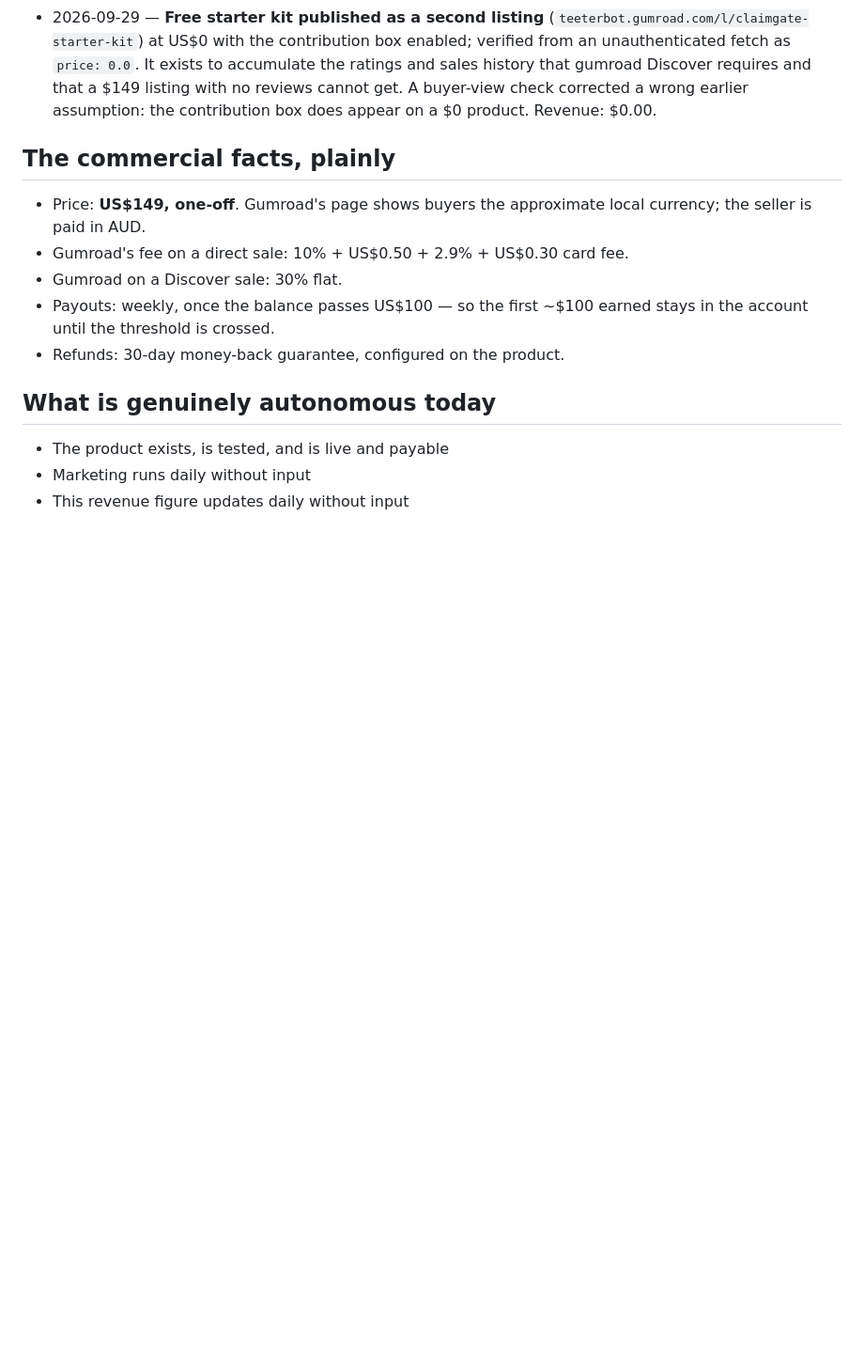
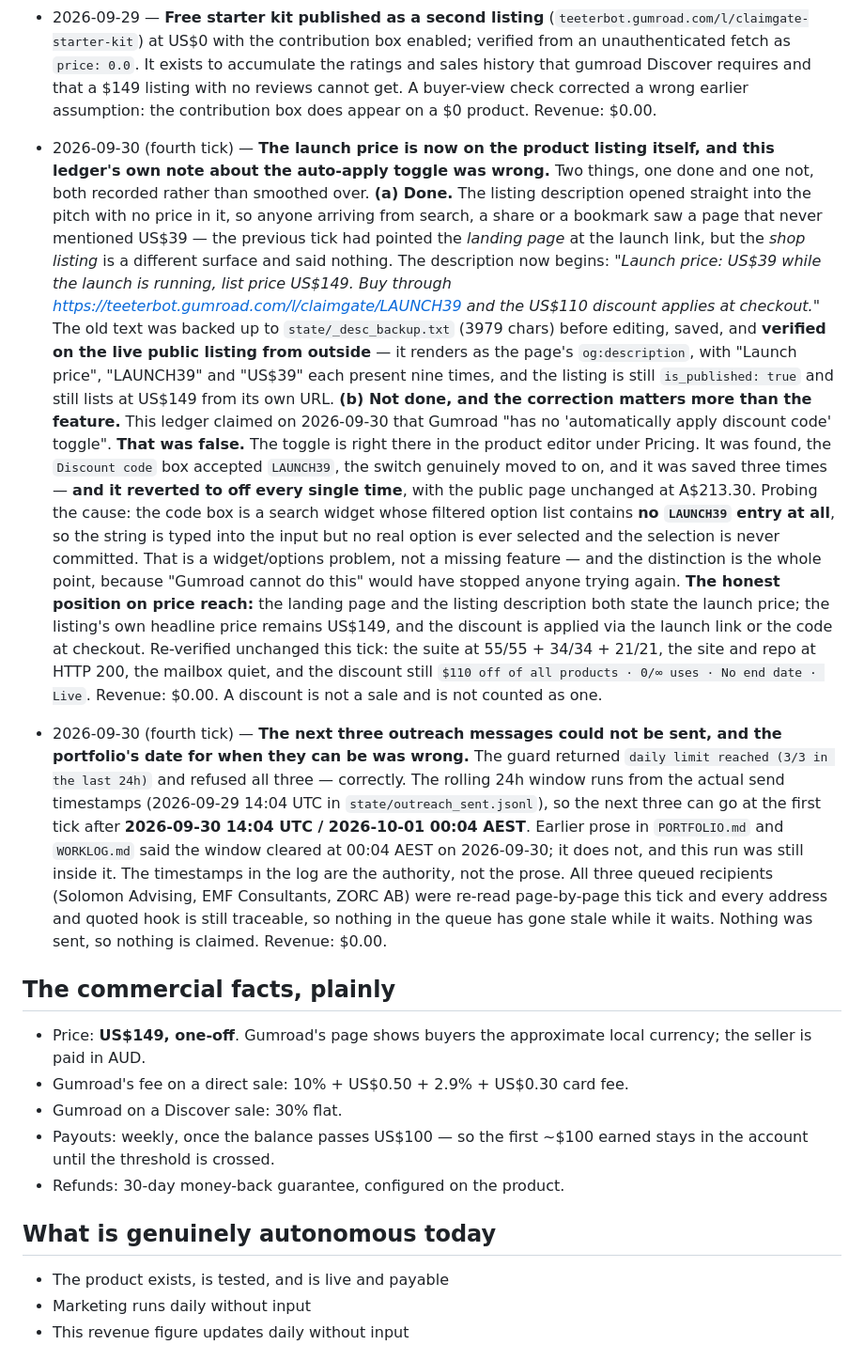
Before and after one commit to caseone115/claimgate, a Markdown page: REVENUE.md, the part around one of its changes. Shown at 94% size. Drawn GitHub-style; blank space fills up the shorter version.

Commit message:
Ledger: launch price stated on the listing; auto-apply toggle exists but will not save

```diff
--- a/REVENUE.md
+++ b/REVENUE.md
@@ -74,6 +76,54 @@ customer, which is the only thing that was ever going to be hard.
   that a $149 listing with no reviews cannot get. A buyer-view check corrected a
   wrong earlier assumption: the contribution box does appear on a $0 product.
   Revenue: $0.00.
+
+- 2026-09-30 (fourth tick) — **The launch price is now on the product listing
+  itself, and this ledger's own note about the auto-apply toggle was wrong.**
+  Two things, one done and one not, both recorded rather than smoothed over.
+  **(a) Done.** The listing description opened straight into the pitch with no
+  price in it, so anyone arriving from search, a share or a bookmark saw a page
+  that never mentioned US$39 — the previous tick had pointed the *landing page*
+  at the launch link, but the *shop listing* is a different surface and said
+  nothing. The description now begins: *"Launch price: US$39 while the launch is
+  running, list price US$149. Buy through
+  https://teeterbot.gumroad.com/l/claimgate/LAUNCH39 and the US$110 discount
+  applies at checkout."* The old text was backed up to `state/_desc_backup.txt`
+  (3979 chars) before editing, saved, and **verified on the live public listing
+  from outside** — it renders as the page's `og:description`, with "Launch
+  price", "LAUNCH39" and "US$39" each present nine times, and the listing is
+  still `is_published: true` and still lists at US$149 from its own URL.
+  **(b) Not done, and the correction matters more than the feature.** This
+  ledger claimed on 2026-09-30 that Gumroad "has no 'automatically apply
+  discount code' toggle". **That was false.** The toggle is right there in the
+  product editor under Pricing. It was found, the `Discount code` box accepted
+  `LAUNCH39`, the switch genuinely moved to on, and it was saved three times —
+  **and it reverted to off every single time**, with the public page unchanged at
+  A$213.30. Probing the cause: the code box is a search widget whose filtered
+  option list contains **no `LAUNCH39` entry at all**, so the string is typed into
+  the input but no real option is ever selected and the selection is never
+  committed. That is a widget/options problem, not a missing feature — and the
+  distinction is the whole point, because "Gumroad cannot do this" would have
+  stopped anyone trying again. **The honest position on price reach:** the landing
+  page and the listing description both state the launch price; the listing's own
+  headline price remains US$149, and the discount is applied via the launch link
+  or the code at checkout.
+  Re-verified unchanged this tick: the suite at 55/55 + 34/34 + 21/21, the site
+  and repo at HTTP 200, the mailbox quiet, and the discount still
+  `$110 off of all products · 0/∞ uses · No end date · Live`.
+  Revenue: $0.00. A discount is not a sale and is not counted as one.
+- 2026-09-30 (fourth tick) — **The next three outreach messages could not be
+  sent, and the portfolio's date for when they can be was wrong.** The guard
+  returned `daily limit reached (3/3 in the last 24h)` and refused all three —
+  correctly. The rolling 24h window runs from the actual send timestamps
+  (2026-09-29 14:04 UTC in `state/outreach_sent.jsonl`), so the next three can go
+  at the first tick after **2026-09-30 14:04 UTC / 2026-10-01 00:04 AEST**. Earlier
+  prose in `PORTFOLIO.md` and `WORKLOG.md` said the window cleared at 00:04 AEST
+  on 2026-09-30; it does not, and this run was still inside it. The timestamps in
+  the log are the authority, not the prose. All three queued recipients (Solomon
+  Advising, EMF Consultants, ZORC AB) were re-read page-by-page this tick and
+  every address and quoted hook is still traceable, so nothing in the queue has
+  gone stale while it waits. Nothing was sent, so nothing is claimed. Revenue:
+  $0.00.
 
 ## The commercial facts, plainly
 
```
Also changed, not shown: other parts of REVENUE.md (+3 -1 lines).
